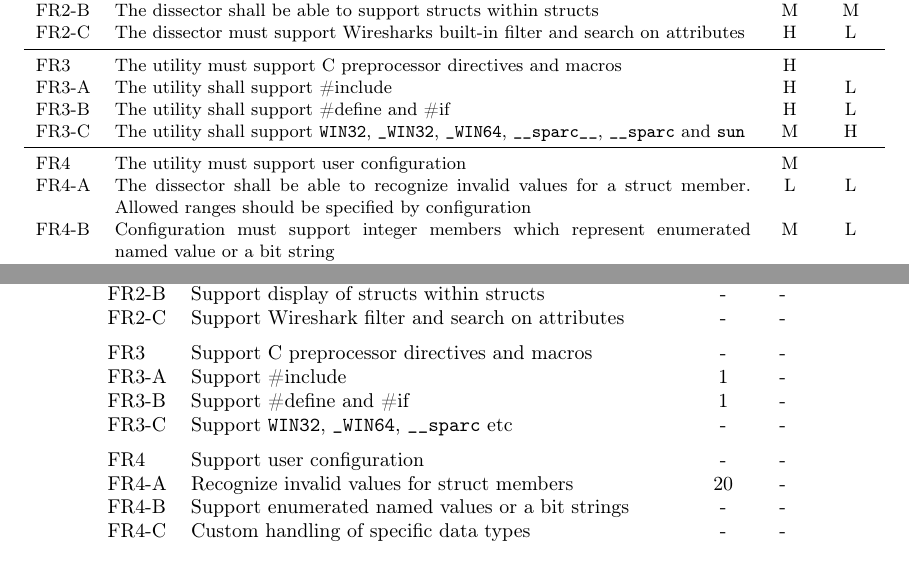
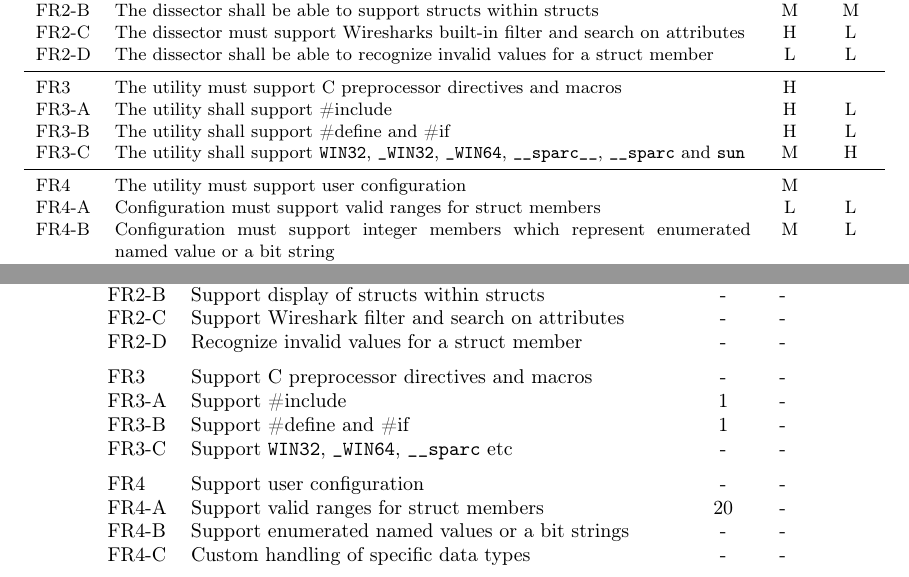
Before and after one commit to eventh/kpro9, a LaTeX document (report/requirements_standalone.tex, which reads report/planning/productbacklog.tex, report/planning/requirements.tex): two parts of pages 4 and 7 of 7, joined at a grey line, cut so that both start at the same text. Compiled offline with pdfLaTeX.

Commit message:
Changed some requirements

```diff
--- a/report/planning/productbacklog.tex
+++ b/report/planning/productbacklog.tex
@@ -22,6 +22,7 @@
 	FR2-A & Display simple structs & 10 & - \\
 	FR2-B & Support display of structs within structs & - & - \\
 	FR2-C & Support Wireshark filter and search on attributes & - & - \\
+	FR2-D & Recognize invalid values for a struct member & - & - \\
 	\addlinespace
 	FR3 & Support C preprocessor directives and macros & - & - \\
 	FR3-A & Support \#include & 1 & - \\
@@ -29,7 +30,7 @@
 	FR3-C & Support \verb+WIN32+, \verb+_WIN64+, \verb+__sparc+ etc & - & - \\
 	\addlinespace
 	FR4 & Support user configuration & - & - \\
-	FR4-A & Recognize invalid values for struct members & 20 & - \\
+	FR4-A & Support valid ranges for struct members & 20 & - \\
 	FR4-B & Support enumerated named values or a bit strings & - & - \\
 	FR4-C & Custom handling of specific data types & - & - \\
 	\addlinespace
--- a/report/planning/requirements.tex
+++ b/report/planning/requirements.tex
@@ -166,6 +167,7 @@ Medium (M) or Low (L).
 	FR2-A & The dissector shall be able to display simple structs & H & L \\
 	FR2-B & The dissector shall be able to support structs within structs & M & M \\
 	FR2-C & The dissector must support Wiresharks built-in filter and search on attributes & H & L \\
+	FR2-D & The dissector shall be able to recognize invalid values for a struct member & L & L \\
 	\midrule
 	FR3 & The utility must support C preprocessor directives and macros & H & \\
 	FR3-A & The utility shall support \#include & H & L \\
@@ -173,7 +175,7 @@ Medium (M) or Low (L).
 	FR3-C & The utility shall support \verb+WIN32+, \verb+_WIN32+, \verb+_WIN64+, \verb+__sparc__+, \verb+__sparc+ and \verb+sun+ & M & H \\
 	\midrule
 	FR4 & The utility must support user configuration & M & \\
-	FR4-A & The dissector shall be able to recognize invalid values for a struct member. Allowed ranges should be specified by configuration & L & L \\
+	FR4-A & Configuration must support valid ranges for struct members & L & L \\
 	FR4-B & Configuration must support integer members which represent enumerated named value or a bit string & M & L \\
 	FR4-C & Configuration must support custom handling of specific data types. E.g. a 'time\_t' may be interpreted to contain a unixtime value, and be displayed as a date & L & M \\
 	\midrule
```
Also changed, not shown: report/planning/requirements.tex (3 more changed lines).
